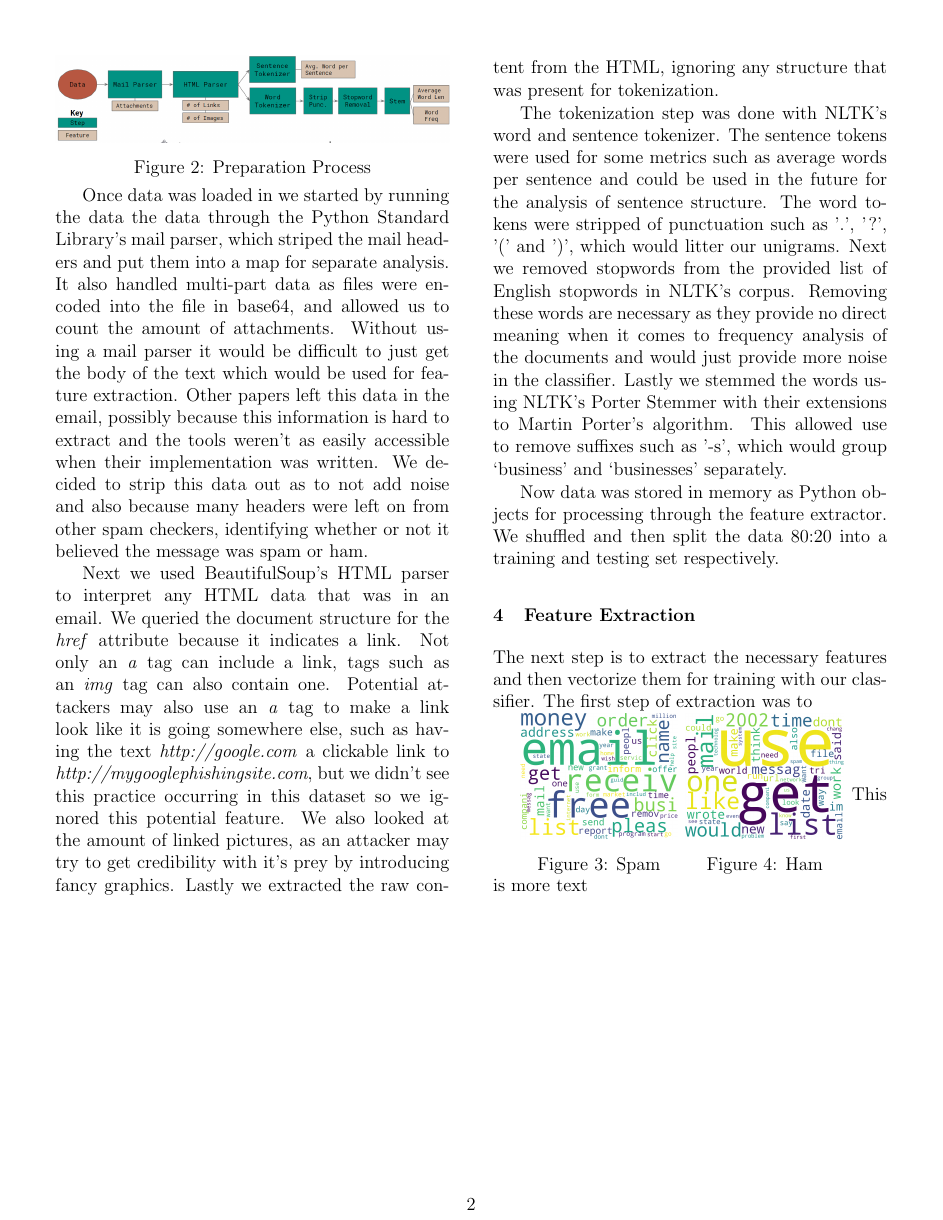
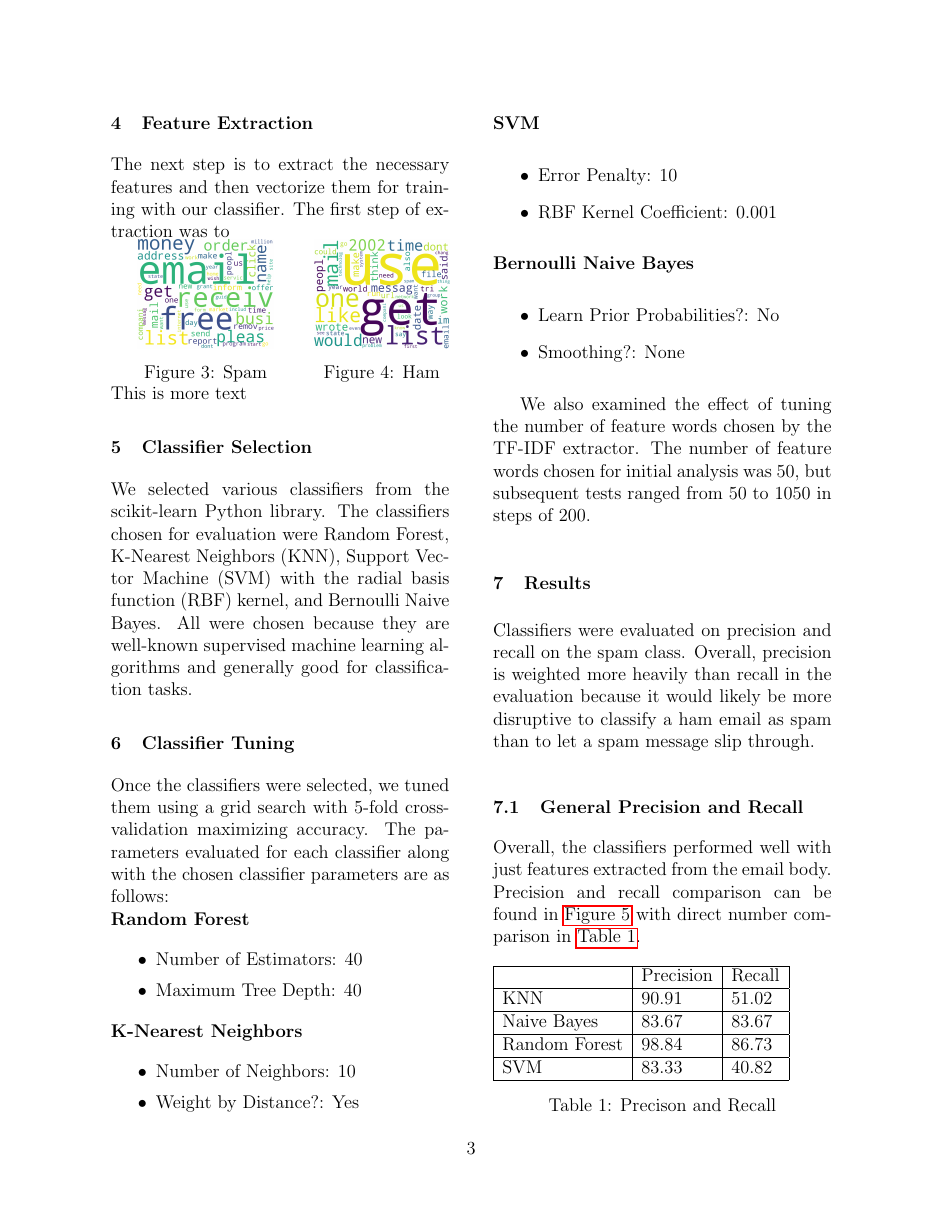
Before and after one commit to ggpd/LangTech_Spam, a LaTeX document (paper/paper.tex): page 2 of 2 before the commit and page 3 of 4 after it. Compiled offline with pdfLaTeX.

Commit message:
Add sections on classifiers, tuning, and results
Also set margin to 1" and put in autoref

```diff
--- a/paper/paper.tex
+++ b/paper/paper.tex
@@ -7,10 +7,11 @@
 \usepackage{graphicx}
 \usepackage{wrapfig}
 \usepackage{subfig}
+\usepackage{hyperref}
 %\usepackage{subcaption}
 
 %\usepackage{biblatex}
-\usepackage[margin=0.5in]{geometry} % don't know what size margins to use
+\usepackage[margin=1.0in]{geometry} % don't know what size margins to use
 \newenvironment{Figure}
   {\par\medskip\noindent\minipage{\linewidth}}
   {\endminipage\par\medskip}
@@ -19,6 +20,7 @@
 %\addbibresource{paper.bib}
 %\nocite{*}
 \sectionfont{\fontsize{12}{15}\selectfont}
+\subsectionfont{\fontsize{12}{15}\selectfont}
 
 
 \begin{document}
@@ -170,11 +172,66 @@
                 \label{ham_wc}
              \end{minipage}
             This is more text
-        %\section{Classifier Selection}
 
-        %\section{Classifier Tuning}
-            % Grid Search and Cross Validation
-            % play with Max amount of features to see if have effect
-        %\section{Results}
-            % important metrics, why
-        %\section{Evaluation}
+        \section{Classifier Selection}
+
+            We selected various classifiers from the scikit-learn Python library. The
+            classifiers chosen for evaluation were Random Forest, K-Nearest Neighbors (KNN),
+            Support Vector Machine (SVM) with the radial basis function (RBF) kernel, and Bernoulli
+            Naive Bayes. All were chosen because they are well-known supervised machine learning
+            algorithms and generally good for classification tasks.
+
+        \section{Classifier Tuning}
+            Once the classifiers were selected, we tuned them using a grid search with 5-fold
+            cross-validation maximizing accuracy. The parameters evaluated for each classifier along
+            with the chosen classifier parameters are as follows:
+
+            \noindent\textbf{Random Forest}
+            \begin{itemize}
+                \setlength\itemsep{0em}
+                \item Number of Estimators: 40
+                \item Maximum Tree Depth: 40
+            \end{itemize}
+            \textbf{K-Nearest Neighbors}
+            \begin{itemize}
+                \setlength\itemsep{0em}
+                \item Number of Neighbors: 10
+                \item Weight by Distance?: Yes
+            \end{itemize}
+            \textbf{SVM}
+            \begin{itemize}
+                \setlength\itemsep{0em}
+                \item Error Penalty: 10
+                \item RBF Kernel Coefficient: 0.001
+            \end{itemize}
+            \textbf{Bernoulli Naive Bayes}
+            \begin{itemize}
+                \setlength\itemsep{0em}
+                \item Learn Prior Probabilities?: No
+                \item Smoothing?: None
+            \end{itemize}
+
+            We also examined the effect of tuning the number of feature words chosen by the TF-IDF
+            extractor. The number of feature words chosen for initial analysis was 50, but subsequent
+            tests ranged from 50 to 1050 in steps of 200.
+        \section{Results}
+            Classifiers were evaluated on precision and recall on the spam class. Overall, precision is
+            weighted more heavily than recall in the evaluation because it would likely be more disruptive
+            to classify a ham email as spam than to let a spam message slip through.
+            \subsection{General Precision and Recall}
+                Overall, the classifiers performed well with just features extracted from the email body.
+                Precision and recall comparison can be found in \autoref{fig:precision_recall} with direct
+                number comparison in \autoref{tab:precision_recall}.
+
+                \begin{Figure}
+                    \begin{tabular}{|l|l|l|}
+                    \hline
+                                  & Precision & Recall \\ \hline
+                    KNN           & 90.91     & 51.02  \\ \hline
+                    Naive Bayes   & 83.67     & 83.67  \\ \hline
+                    Random Forest & 98.84     & 86.73  \\ \hline
+                    SVM           & 83.33     & 40.82  \\ \hline
+                    \end{tabular}
+                    \captionof{table}{Precison and Recall}
+                    \label{tab:precision_recall}
+                \end{Figure}
```
Also changed, not shown: paper/figures/precision_recall.png (added), paper/figures/precision_wv_effect.png (added), paper/figures/recall_wv_effect.png (added), paper/paper.tex (45 more changed lines), 1 other file.
